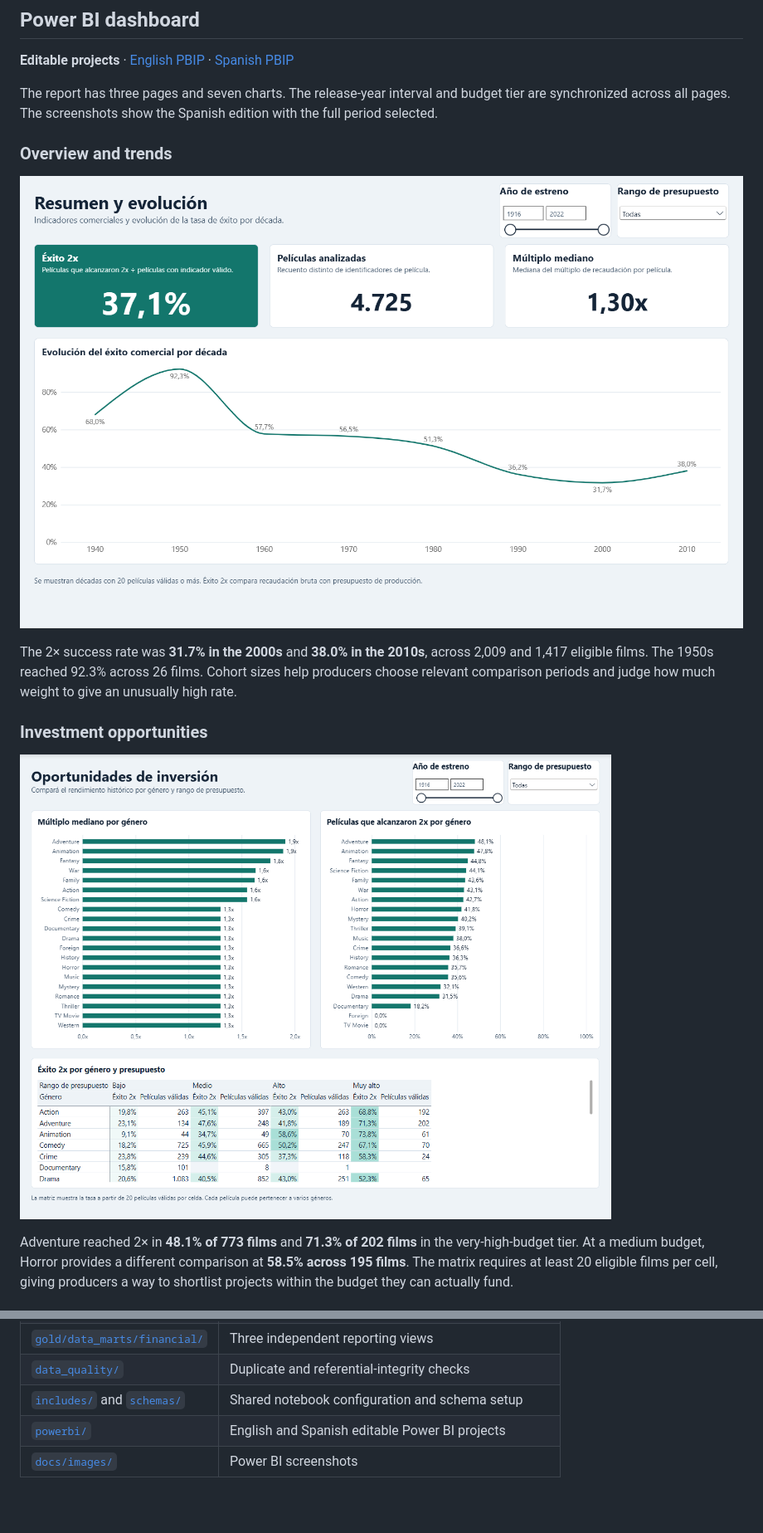
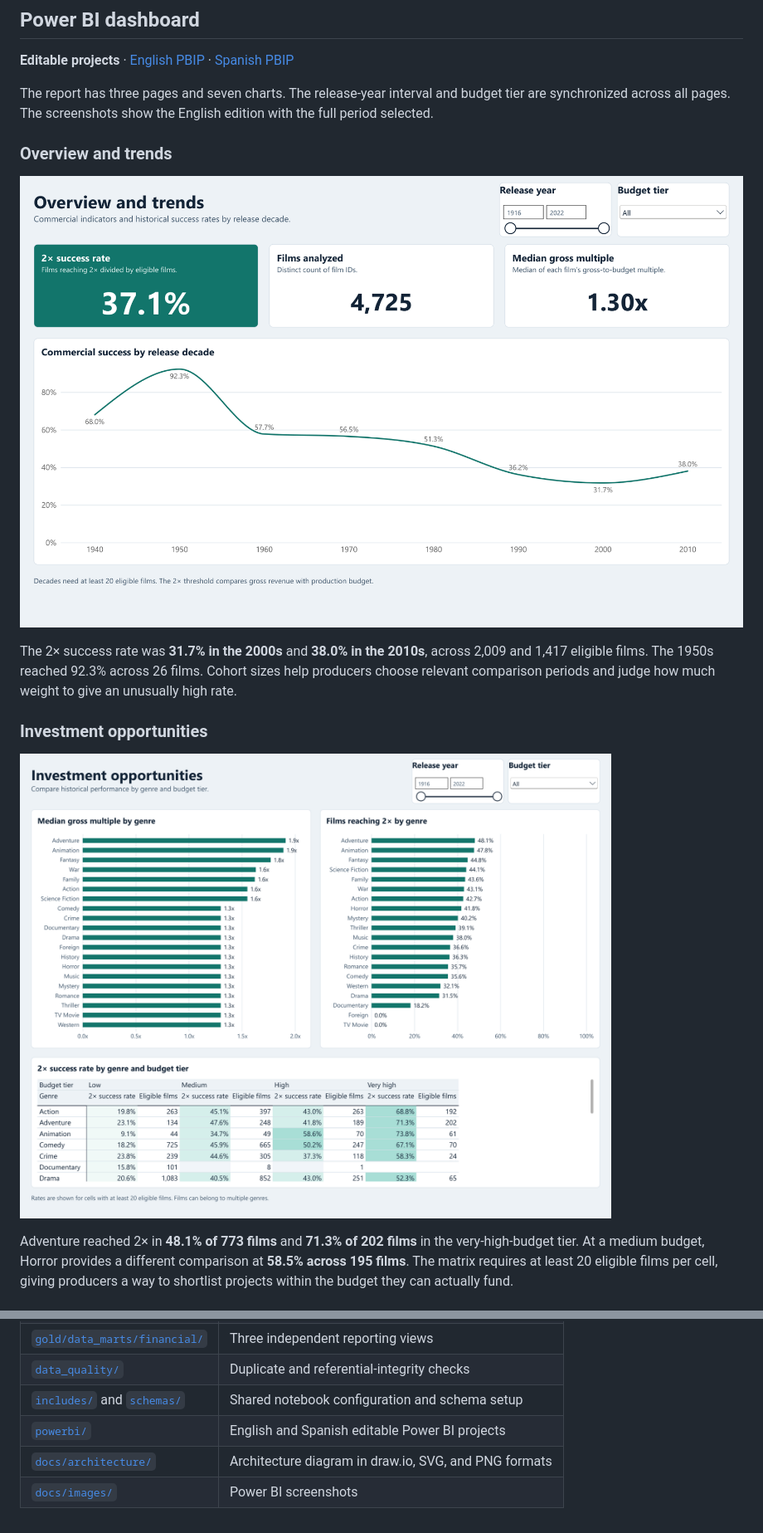
Before and after one commit to Hernanstupniki/Databricks-CineScope-Movie-Analytics-Lakehouse, a Markdown page: README.md, 2 parts joined by grey strips. Shown at 83% size. GitHub-like rendering; pictures changed too: docs/images/investment-opportunities.png, docs/images/overview-and-trends.png; blank space fills up the shorter version.

```diff
--- a/README.md
+++ b/README.md
@@ -58,7 +58,7 @@ Three independent SQL views expose the warehouse at the grain each analysis need
 
 **Editable projects** · [English PBIP](powerbi/en/movie-analytics-dashboard.pbip) · [Spanish PBIP](powerbi/es/movie-analytics-dashboard.pbip)
 
-The report has three pages and seven charts. The release-year interval and budget tier are synchronized across all pages. The screenshots show the Spanish edition with the full period selected.
+The report has three pages and seven charts. The release-year interval and budget tier are synchronized across all pages. The screenshots show the English edition with the full period selected.
 
 ### Overview and trends
 
@@ -117,4 +117,5 @@ Git contains the editable report and model definitions. The local Import cache a
 | [`data_quality/`](data_quality/) | Duplicate and referential-integrity checks |
 | [`includes/`](includes/) and [`schemas/`](schemas/) | Shared notebook configuration and schema setup |
 | [`powerbi/`](powerbi/) | English and Spanish editable Power BI projects |
+| [`docs/architecture/`](docs/architecture/) | Architecture diagram in draw.io, SVG, and PNG formats |
 | [`docs/images/`](docs/images/) | Power BI screenshots |
```
Also changed, not shown: other parts of README.md (+13 -13 lines), docs/architecture/cinescope-architecture.png (added), docs/images/performance-and-companies.png, 4 other files.
